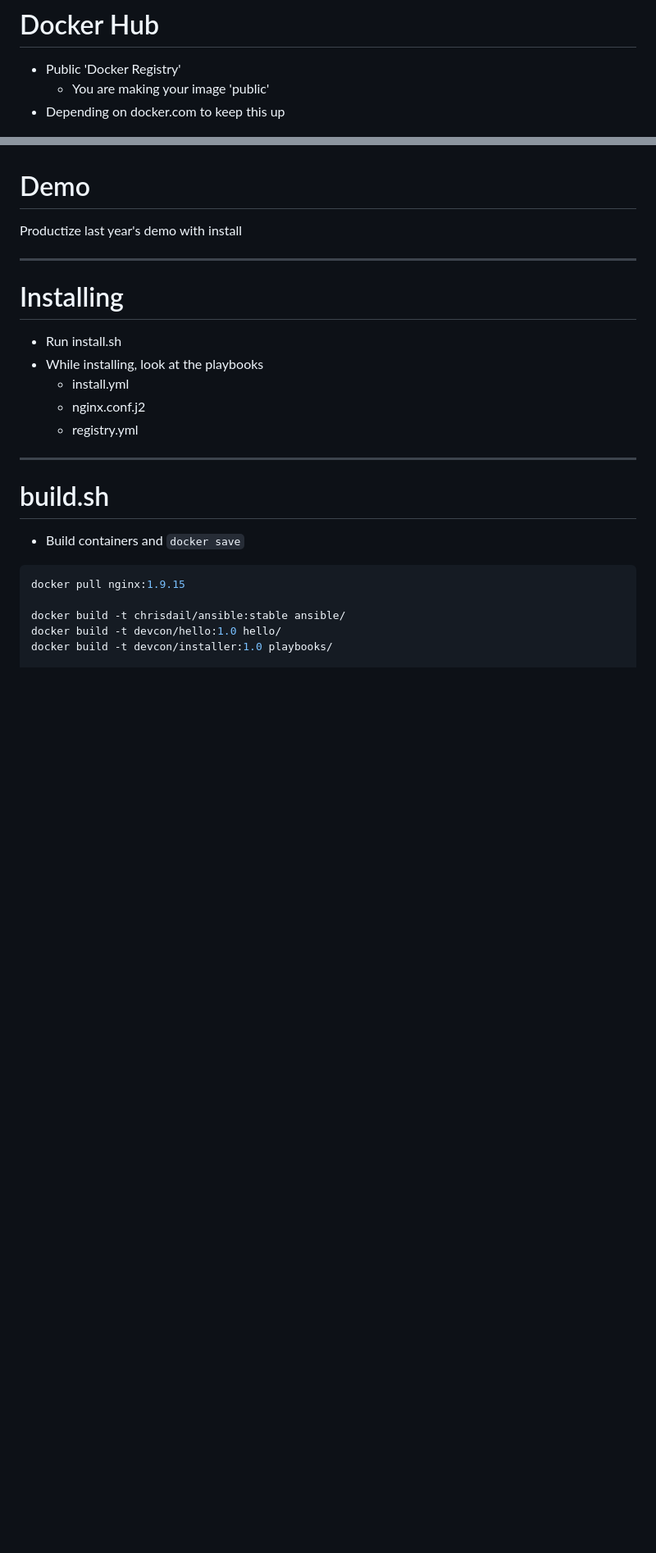
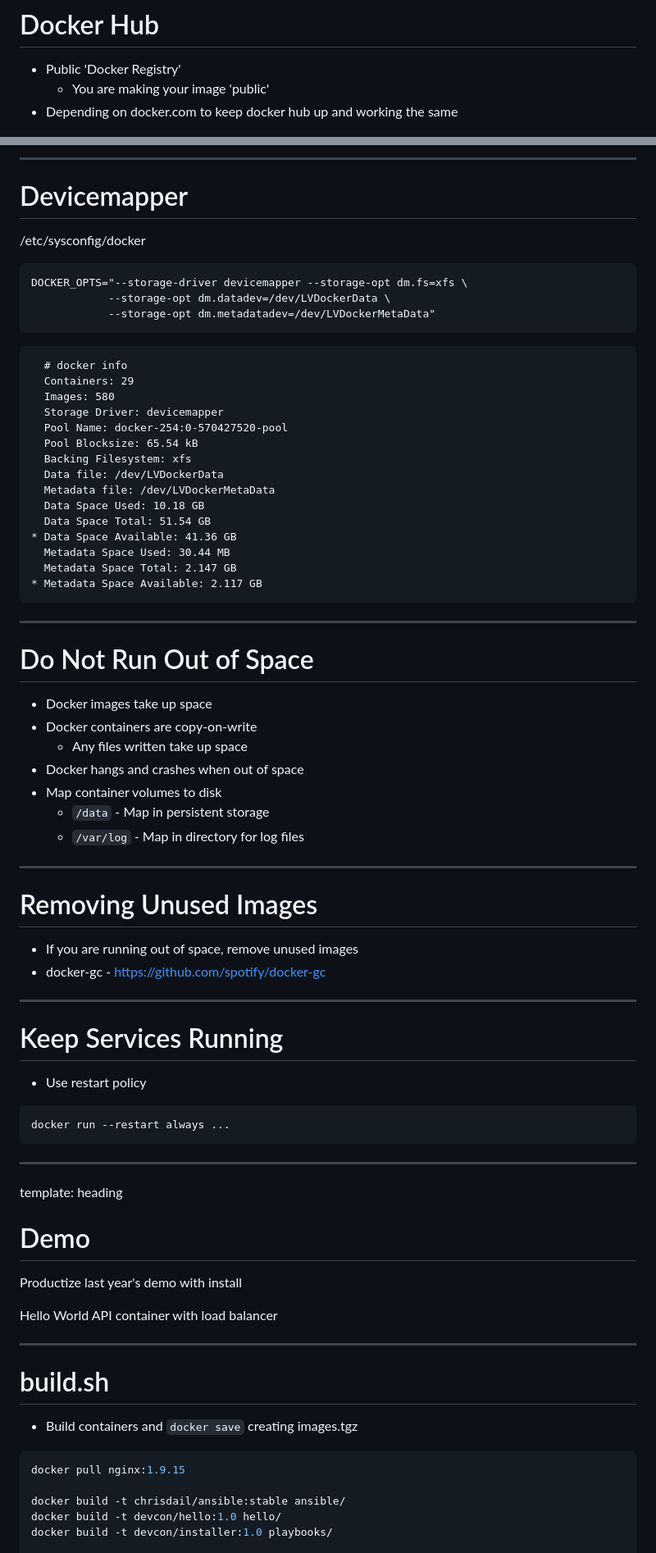
Before and after one commit to chrisdail/talk-product-with-docker, a Markdown page: slides.md, 2 parts joined by grey strips. Shown: that part at 82% size. GitHub-like rendering; blank space fills up the shorter version.

````diff
--- a/slides.md
+++ b/slides.md
@@ -187,7 +191,7 @@ http://www.brownpak.com/img/abcorr.jpg
 
 - Public 'Docker Registry'
   - You are making your image 'public'
-- Depending on docker.com to keep this up
+- Depending on docker.com to keep docker hub up and working the same
 
 ![Docker Hub](images/docker-hub.png)
 
@@ -370,22 +443,74 @@ template: heading
+---
+
+# Devicemapper
+
+/etc/sysconfig/docker
+```bash
+DOCKER_OPTS="--storage-driver devicemapper --storage-opt dm.fs=xfs \
+            --storage-opt dm.datadev=/dev/LVDockerData \
+            --storage-opt dm.metadatadev=/dev/LVDockerMetaData"
+```
+
+```
+  # docker info
+  Containers: 29
+  Images: 580
+  Storage Driver: devicemapper
+  Pool Name: docker-254:0-570427520-pool
+  Pool Blocksize: 65.54 kB
+  Backing Filesystem: xfs
+  Data file: /dev/LVDockerData
+  Metadata file: /dev/LVDockerMetaData
+  Data Space Used: 10.18 GB
+  Data Space Total: 51.54 GB
+* Data Space Available: 41.36 GB
+  Metadata Space Used: 30.44 MB
+  Metadata Space Total: 2.147 GB
+* Metadata Space Available: 2.117 GB
+```
+
+---
+
+# Do Not Run Out of Space
+
+- Docker images take up space
+- Docker containers are copy-on-write
+  - Any files written take up space
+- Docker hangs and crashes when out of space
+- Map container volumes to disk
+  - `/data` - Map in persistent storage
+  - `/var/log` - Map in directory for log files
+
+---
+
+# Removing Unused Images
+
+- If you are running out of space, remove unused images
+- docker-gc - https://github.com/spotify/docker-gc
+
+---
+
+# Keep Services Running
+
+- Use restart policy
+```
+docker run --restart always ...
+```
+
+---
+
+template: heading
 # Demo
 
 Productize last year's demo with install
 
----
-
-# Installing
-
-- Run install.sh
-- While installing, look at the playbooks
-  - install.yml
-  - nginx.conf.j2
-  - registry.yml
+Hello World API container with load balancer
 
 ---
 
 # build.sh
 
-- Build containers and `docker save`
+- Build containers and `docker save` creating images.tgz
 
 ```bash
 docker pull nginx:1.9.15
````
Also changed, not shown: other parts of slides.md (+97 -14 lines), images/what_is_docker.png (added), 1 other file.
